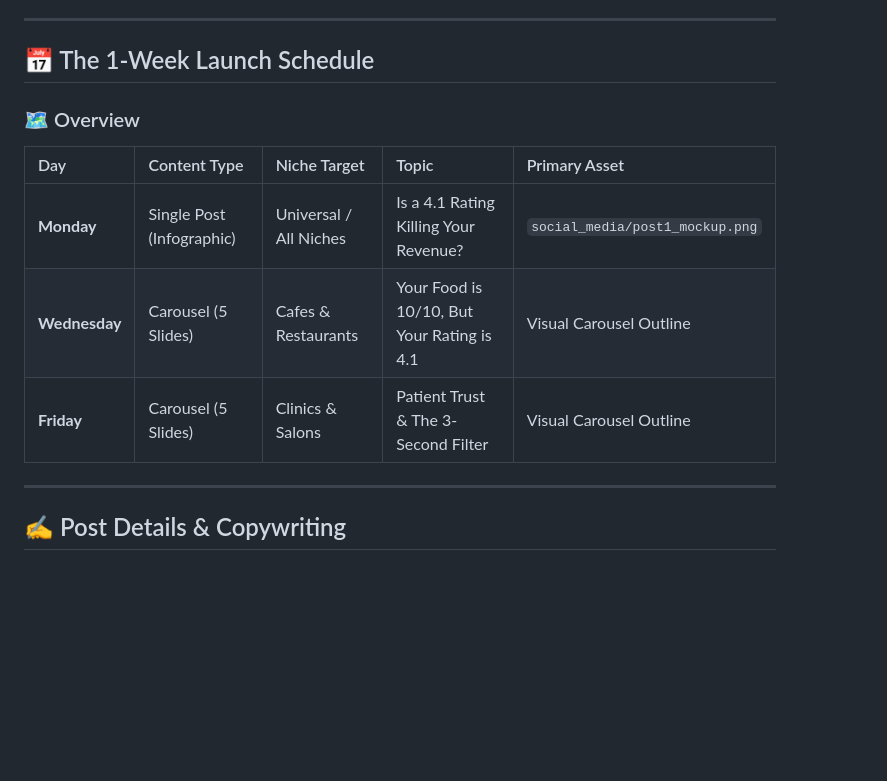
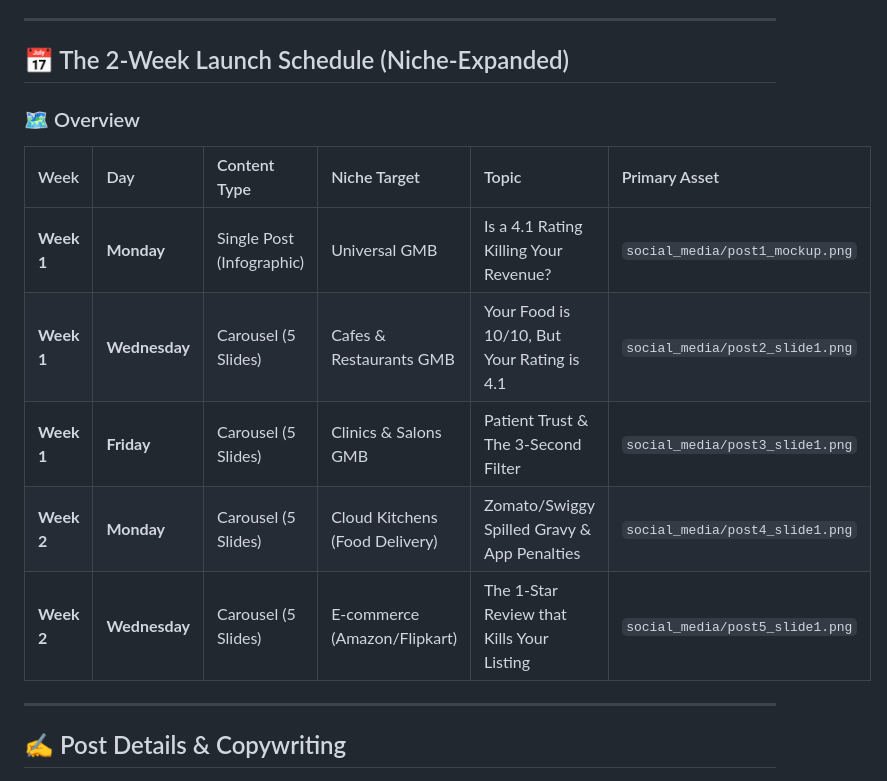
Before and after one commit to metrixmediagency/RepoShield, a Markdown page: social_media/instagram_launch_plan.md, the part around the change. Drawn GitHub-style; blank space fills up the shorter version.

Commit message:
Update launch schedule grid in instagram_launch_plan.md to show the 2-week schedule

```diff
--- a/social_media/instagram_launch_plan.md
+++ b/social_media/instagram_launch_plan.md
@@ -12,14 +12,16 @@
 
 ---
 
-## 📅 The 1-Week Launch Schedule
+## 📅 The 2-Week Launch Schedule (Niche-Expanded)
 
 ### 🗺️ Overview
-| Day | Content Type | Niche Target | Topic | Primary Asset |
-| :--- | :--- | :--- | :--- | :--- |
-| **Monday** | Single Post (Infographic) | Universal / All Niches | Is a 4.1 Rating Killing Your Revenue? | `social_media/post1_mockup.png` |
-| **Wednesday** | Carousel (5 Slides) | Cafes & Restaurants | Your Food is 10/10, But Your Rating is 4.1 | Visual Carousel Outline |
-| **Friday** | Carousel (5 Slides) | Clinics & Salons | Patient Trust & The 3-Second Filter | Visual Carousel Outline |
+| Week | Day | Content Type | Niche Target | Topic | Primary Asset |
+| :--- | :--- | :--- | :--- | :--- | :--- |
+| **Week 1** | **Monday** | Single Post (Infographic) | Universal GMB | Is a 4.1 Rating Killing Your Revenue? | `social_media/post1_mockup.png` |
+| **Week 1** | **Wednesday** | Carousel (5 Slides) | Cafes & Restaurants GMB | Your Food is 10/10, But Your Rating is 4.1 | `social_media/post2_slide1.png` |
+| **Week 1** | **Friday** | Carousel (5 Slides) | Clinics & Salons GMB | Patient Trust & The 3-Second Filter | `social_media/post3_slide1.png` |
+| **Week 2** | **Monday** | Carousel (5 Slides) | Cloud Kitchens (Food Delivery) | Zomato/Swiggy Spilled Gravy & App Penalties | `social_media/post4_slide1.png` |
+| **Week 2** | **Wednesday** | Carousel (5 Slides) | E-commerce (Amazon/Flipkart) | The 1-Star Review that Kills Your Listing | `social_media/post5_slide1.png` |
 
 ---
 
```
